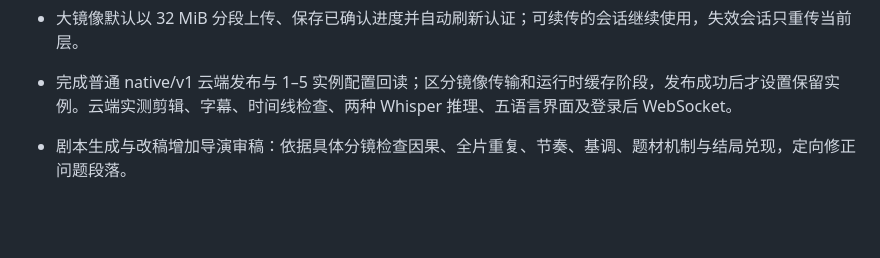
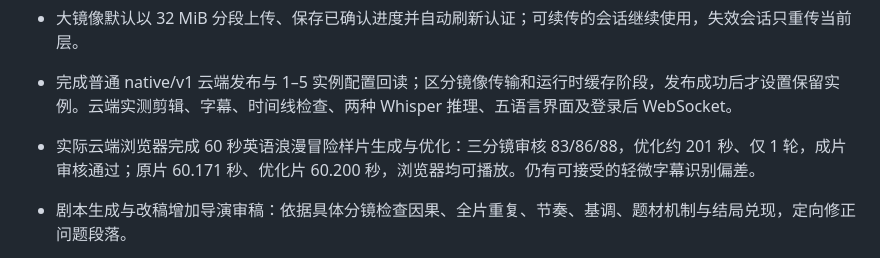
Before and after one commit to wanglongxiao/seedance-drama-maker, a Markdown page: CHANGELOG.md, the part around the change. GitHub-like rendering; blank space fills up the shorter version.

```diff
--- a/CHANGELOG.md
+++ b/CHANGELOG.md
@@ -14,6 +14,7 @@
 - 发布时扫描源码、暂存区与 Git 历史，镜像仅从提交源码构建；排除真实凭证、日志、测试、IDE 文件及本地产物。日志脱敏密钥、端点和签名 URL。
 - 大镜像默认以 32 MiB 分段上传、保存已确认进度并自动刷新认证；可续传的会话继续使用，失效会话只重传当前层。
 - 完成普通 native/v1 云端发布与 1–5 实例配置回读；区分镜像传输和运行时缓存阶段，发布成功后才设置保留实例。云端实测剪辑、字幕、时间线检查、两种 Whisper 推理、五语言界面及登录后 WebSocket。
+- 实际云端浏览器完成 60 秒英语浪漫冒险样片生成与优化：三分镜审核 83/86/88，优化约 201 秒、仅 1 轮，成片审核通过；原片 60.171 秒、优化片 60.200 秒，浏览器均可播放。仍有可接受的轻微字幕识别偏差。
 
 - 剧本生成与改稿增加导演审稿：依据具体分镜检查因果、全片重复、节奏、基调、题材机制与结局兑现，定向修正问题段落。
 - 候选问题经事实复核后才触发改稿，减少正常留白、动作衔接和剧情升级被误判；取消固定句数加长描述，允许机位、光源继承与道具特写。
```
Also changed, not shown: README.en.md (+2 -0 lines), README.md (+2 -0 lines).
